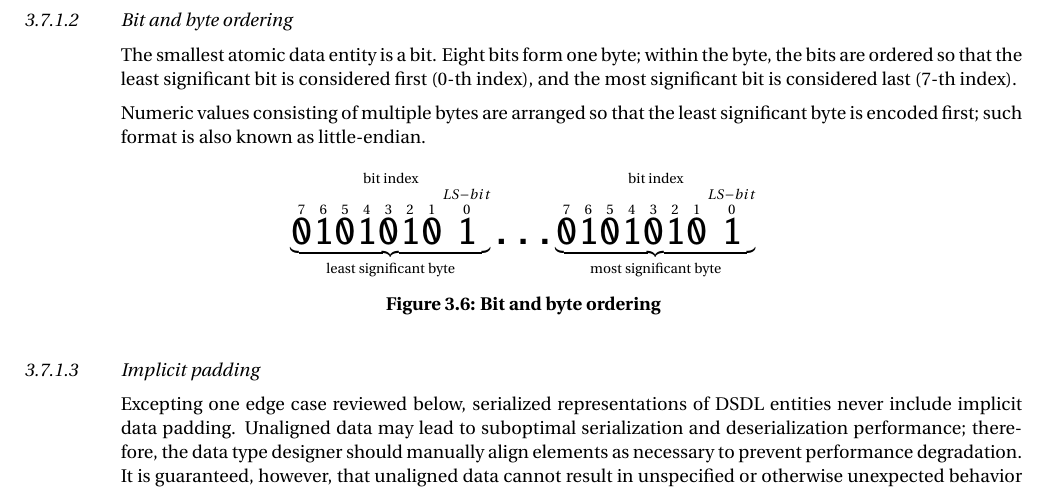
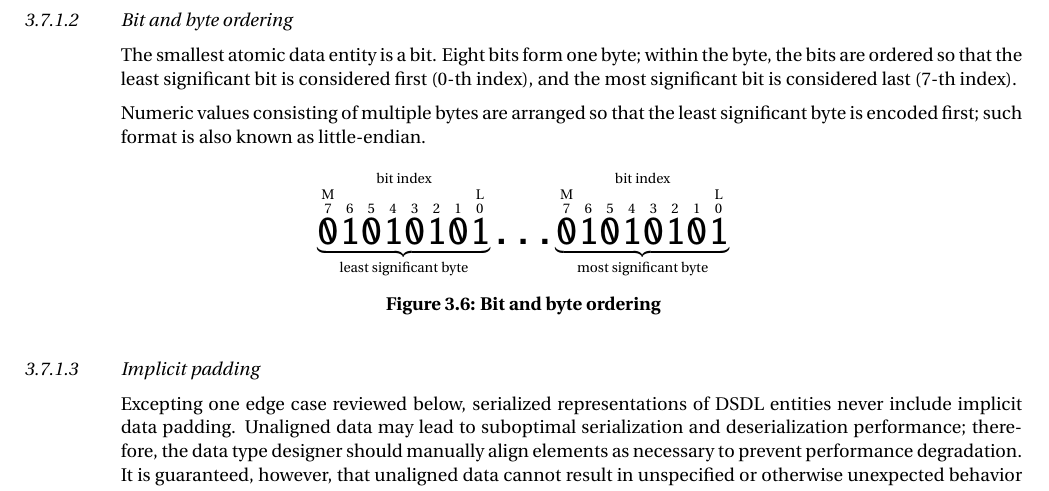
Before and after one commit to OpenCyphal/specification, a LaTeX thesis (specification/UAVCAN_Specification.tex, which reads specification/dsdl/serialization.tex): part of page 29 of 74, cut so that both start at the same text. Compiled offline with pdfLaTeX; a LaTeX package or settings file that is missing is left out.

Commit message:
fixing text mode

```diff
--- a/specification/dsdl/serialization.tex
+++ b/specification/dsdl/serialization.tex
@@ -32,27 +32,27 @@ such format is also known as little-endian.
     $$
     \overset{\text{bit index}}{%
         \underbrace{%
-            \overset{7}{\hugett{0}}
+            \overset{\text{M}}{\overset{7}{\hugett{0}}}
             \overset{6}{\hugett{1}}
             \overset{5}{\hugett{0}}
             \overset{4}{\hugett{1}}
             \overset{3}{\hugett{0}}
             \overset{2}{\hugett{1}}
             \overset{1}{\hugett{0}}
-            \overset{LS-bit}{\overset{0}{\hugett{1}}}
+            \overset{\text{L}}{\overset{0}{\hugett{1}}}
         }_\text{least significant byte}%
     }
     \hugett{\ldots}
     \overset{\text{bit index}}{%
         \underbrace{%
-            \overset{7}{\hugett{0}}
+            \overset{\text{M}}{\overset{7}{\hugett{0}}}
             \overset{6}{\hugett{1}}
             \overset{5}{\hugett{0}}
             \overset{4}{\hugett{1}}
             \overset{3}{\hugett{0}}
             \overset{2}{\hugett{1}}
             \overset{1}{\hugett{0}}
-            \overset{LS-bit}{\overset{0}{\hugett{1}}}
+            \overset{\text{L}}{\overset{0}{\hugett{1}}}
         }_\text{most significant byte}%
     }
     $$
```
